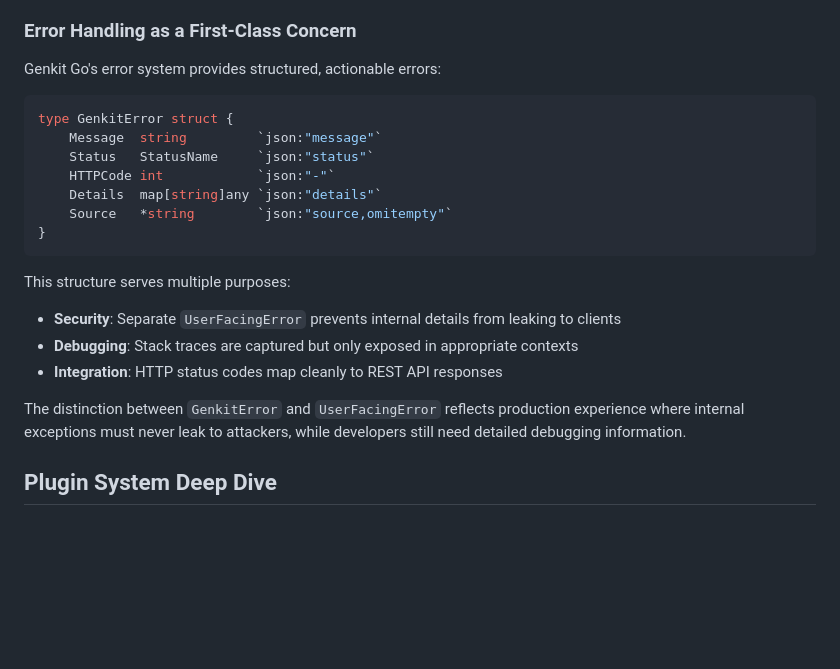
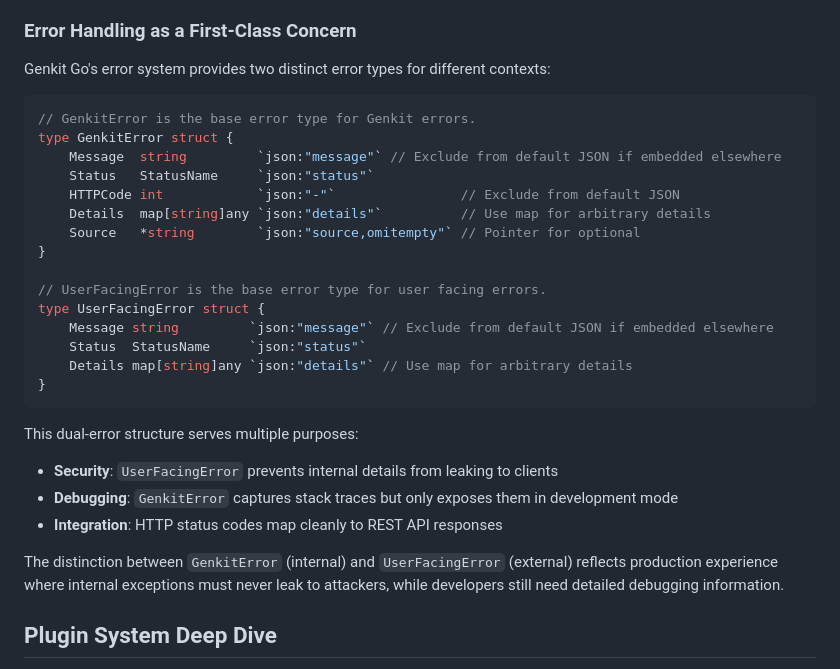
Before and after one commit to mastering-genkit/mastering-genkit-go, a Markdown page: src/chapters/02-understanding-genkit-architecture.md, the part around the change. Rendered like a GitHub page; blank space fills up the shorter version.

Commit message:
fix: add UserFacingError details

````diff
--- a/src/chapters/02-understanding-genkit-architecture.md
+++ b/src/chapters/02-understanding-genkit-architecture.md
@@ -72,25 +72,33 @@ This isn't just a development convenience—it demonstrates how Genkit Go consid
 
 ### Error Handling as a First-Class Concern
 
-Genkit Go's error system provides structured, actionable errors:
+Genkit Go's error system provides two distinct error types for different contexts:
 
 ```go
+// GenkitError is the base error type for Genkit errors.
 type GenkitError struct {
-    Message  string         `json:"message"`
+    Message  string         `json:"message"` // Exclude from default JSON if embedded elsewhere
     Status   StatusName     `json:"status"`
-    HTTPCode int            `json:"-"`
-    Details  map[string]any `json:"details"`
-    Source   *string        `json:"source,omitempty"`
+    HTTPCode int            `json:"-"`                // Exclude from default JSON
+    Details  map[string]any `json:"details"`          // Use map for arbitrary details
+    Source   *string        `json:"source,omitempty"` // Pointer for optional
+}
+
+// UserFacingError is the base error type for user facing errors.
+type UserFacingError struct {
+    Message string         `json:"message"` // Exclude from default JSON if embedded elsewhere
+    Status  StatusName     `json:"status"`
+    Details map[string]any `json:"details"` // Use map for arbitrary details
 }
 ```
 
-This structure serves multiple purposes:
+This dual-error structure serves multiple purposes:
 
-- **Security**: Separate `UserFacingError` prevents internal details from leaking to clients
-- **Debugging**: Stack traces are captured but only exposed in appropriate contexts
+- **Security**: `UserFacingError` prevents internal details from leaking to clients
+- **Debugging**: `GenkitError` captures stack traces but only exposes them in development mode
 - **Integration**: HTTP status codes map cleanly to REST API responses
 
-The distinction between `GenkitError` and `UserFacingError` reflects production experience where internal exceptions must never leak to attackers, while developers still need detailed debugging information.
+The distinction between `GenkitError` (internal) and `UserFacingError` (external) reflects production experience where internal exceptions must never leak to attackers, while developers still need detailed debugging information.
 
 ## Plugin System Deep Dive
 
````
